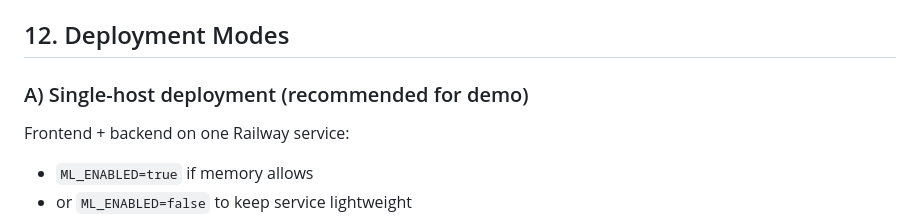
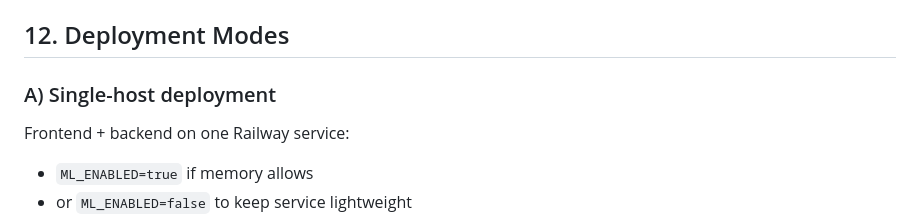
Before and after one commit to latethwe/INF395_final_project, a Markdown page: README.md, the part around the change. Rendered like a GitHub page.

Commit message:
Fix formatting

```diff
--- a/README.md
+++ b/README.md
@@ -117,7 +117,7 @@ Open:
 - `GET /runtime-config`
 
 ## 12. Deployment Modes
-### A) Single-host deployment (recommended for demo)
+### A) Single-host deployment
 Frontend + backend on one Railway service:
 - `ML_ENABLED=true` if memory allows
 - or `ML_ENABLED=false` to keep service lightweight
```
